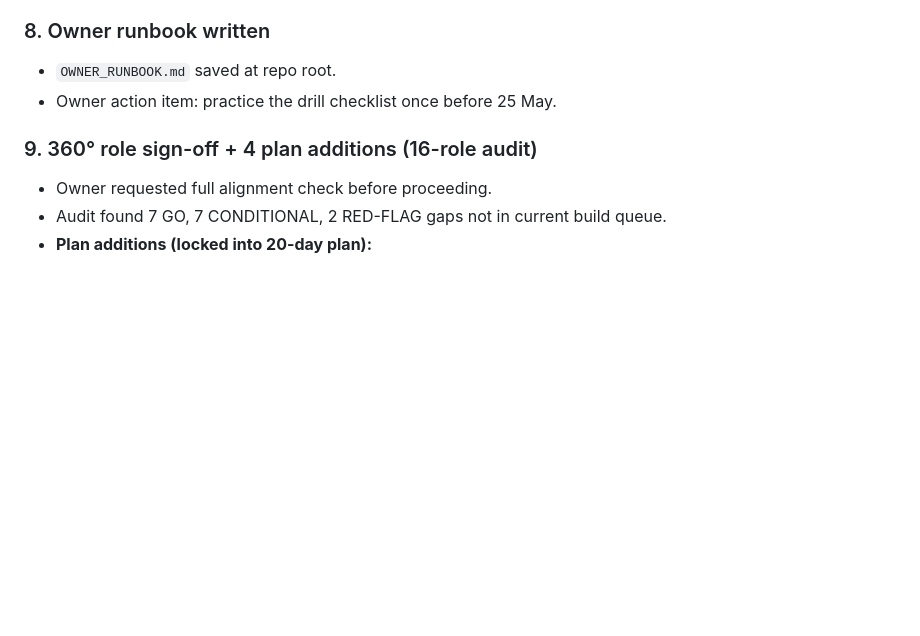
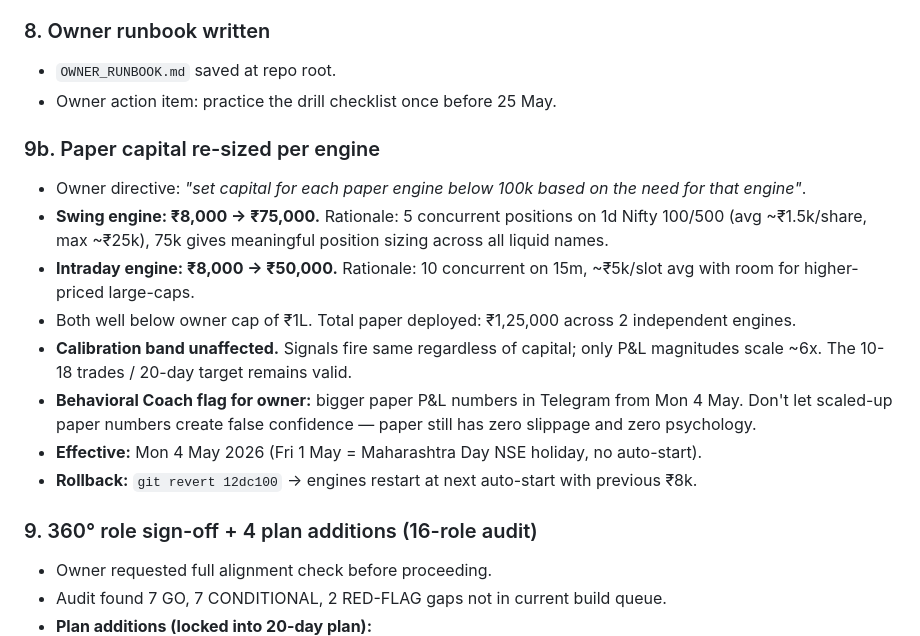
Before and after one commit to gopirajabe08/HoneyDaalu, a Markdown page: reports/decisions/2026-04-30.md, the part around the change. GitHub-like rendering; blank space fills up the shorter version.

Commit message:
decision-journal: paper capital re-sized + timeline calendar correction
- Paper capital: swing 8k→75k, intraday 8k→50k (per-engine sized).
- Calendar: Day 20 = Tue 26 May (was Mon 25 May), Day 40 = Wed 24 Jun
  (was Mon 22 Jun) after factoring 1 May / 28 May / 26 Jun NSE holidays.

Co-Authored-By: Claude Opus 4.7 (1M context) <noreply@anthropic.com>

```diff
--- a/reports/decisions/2026-04-30.md
+++ b/reports/decisions/2026-04-30.md
@@ -77,6 +77,16 @@ Owner reaffirmed full decision authority + goal: **"stable and successful tradin
 - `OWNER_RUNBOOK.md` saved at repo root.
 - Owner action item: practice the drill checklist once before 25 May.
 
+### 9b. Paper capital re-sized per engine
+- Owner directive: *"set capital for each paper engine below 100k based on the need for that engine"*.
+- **Swing engine: ₹8,000 → ₹75,000.** Rationale: 5 concurrent positions on 1d Nifty 100/500 (avg ~₹1.5k/share, max ~₹25k), 75k gives meaningful position sizing across all liquid names.
+- **Intraday engine: ₹8,000 → ₹50,000.** Rationale: 10 concurrent on 15m, ~₹5k/slot avg with room for higher-priced large-caps.
+- Both well below owner cap of ₹1L. Total paper deployed: ₹1,25,000 across 2 independent engines.
+- **Calibration band unaffected.** Signals fire same regardless of capital; only P&L magnitudes scale ~6x. The 10-18 trades / 20-day target remains valid.
+- **Behavioral Coach flag for owner:** bigger paper P&L numbers in Telegram from Mon 4 May. Don't let scaled-up paper numbers create false confidence — paper still has zero slippage and zero psychology.
+- **Effective:** Mon 4 May 2026 (Fri 1 May = Maharashtra Day NSE holiday, no auto-start).
+- **Rollback:** `git revert 12dc100` → engines restart at next auto-start with previous ₹8k.
+
 ### 9. 360° role sign-off + 4 plan additions (16-role audit)
 - Owner requested full alignment check before proceeding.
 - Audit found 7 GO, 7 CONDITIONAL, 2 RED-FLAG gaps not in current build queue.
```
